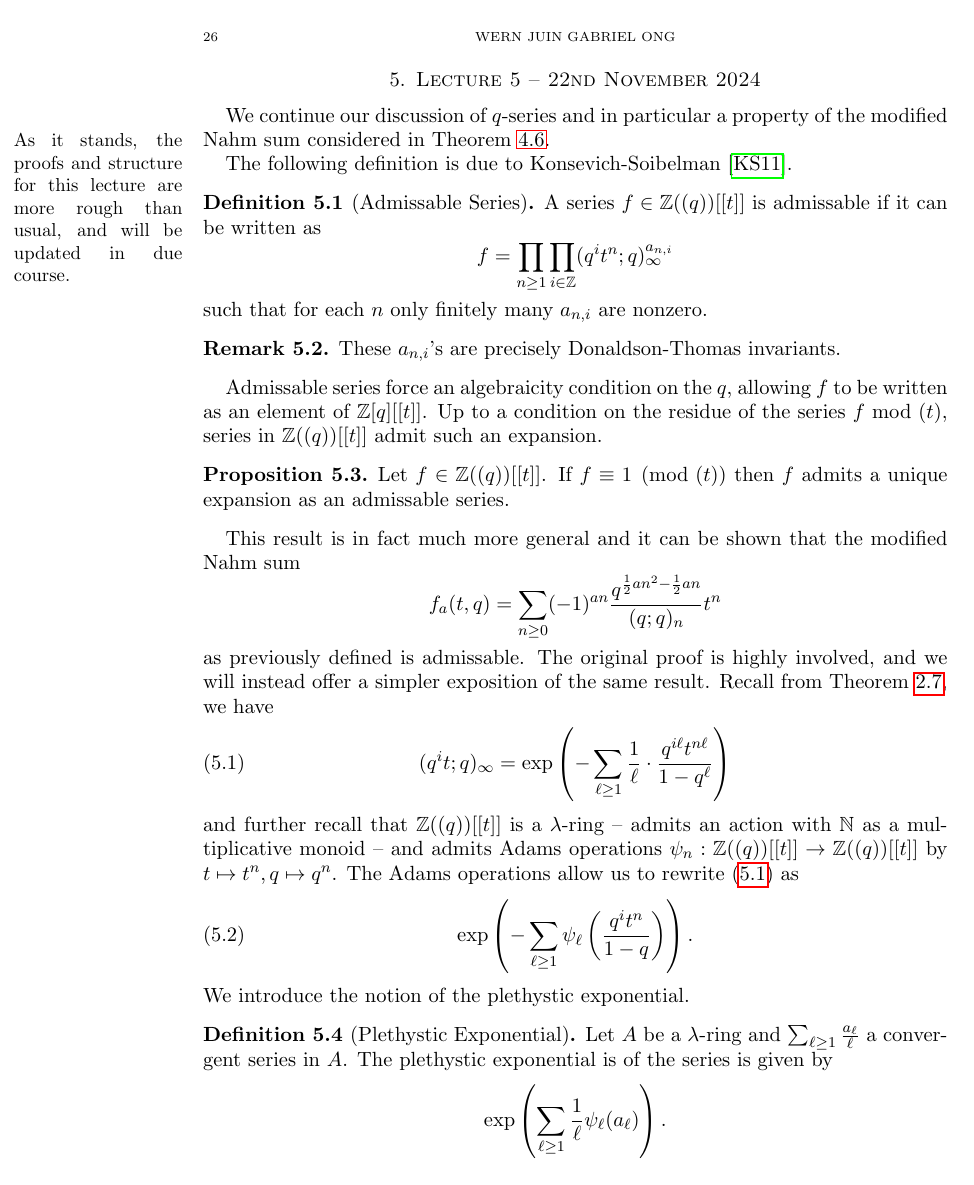
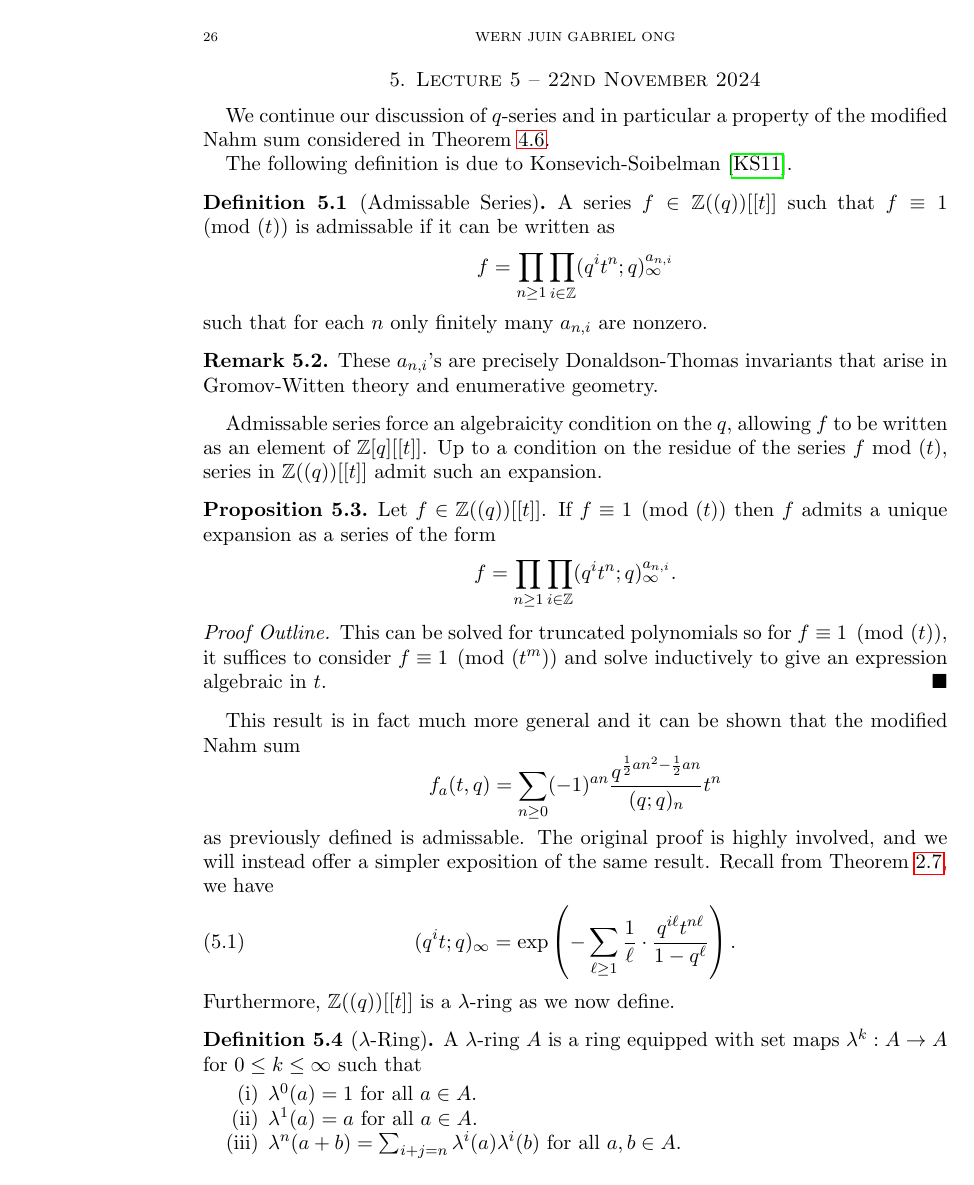
Before and after one commit to wgabrielong/Bonn-Winter-24-25, a LaTeX paper (V5A2-Habiro-Rings/Habiro_Rings_Notes.tex, which reads V5A2-Habiro-Rings/Lecture 5.tex): page 26 of 48 before the commit and page 26 of 49 after it. Compiled offline with pdfLaTeX.

Commit message:
Revisions on HR lectures 4 and 5

```diff
--- a/V5A2-Habiro-Rings/Lecture 5.tex
+++ b/V5A2-Habiro-Rings/Lecture 5.tex
@@ -1,26 +1,39 @@
 \section{Lecture 5 -- 22nd November 2024}\label{sec: lecture 5}
-We continue our discussion of $q$-series and in particular a property of the modified Nahm sum considered in \Cref{corr: q-difference equation of modified 1x1 Nahm sum}.\marginpar{As it stands, the proofs and structure for this lecture are more rough than usual, and will be updated in due course.}
+We continue our discussion of $q$-series and in particular a property of the modified Nahm sum considered in \Cref{corr: q-difference equation of modified 1x1 Nahm sum}.
 
 The following definition is due to Konsevich-Soibelman \cite{DTInvariants}.
 \begin{definition}[Admissable Series]\label{def: admissable series}
-    A series $f\in\ZZ((q))[[t]]$ is admissable if it can be written as
+    A series $f\in\ZZ((q))[[t]]$ such that $f\equiv 1\pmod{(t)}$ is admissable if it can be written as
     $$f=\prod_{n\geq1}\prod_{i\in\ZZ}(q^{i}t^{n};q)_{\infty}^{a_{n,i}}$$
     such that for each $n$ only finitely many $a_{n,i}$ are nonzero.
 \end{definition}
 \begin{remark}
-    These $a_{n,i}$'s are precisely Donaldson-Thomas invariants.
+    These $a_{n,i}$'s are precisely Donaldson-Thomas invariants that arise in Gromov-Witten theory and enumerative geometry.
 \end{remark}
 Admissable series force an algebraicity condition on the $q$, allowing $f$ to be written as an element of $\ZZ[q][[t]]$. Up to a condition on the residue of the series $f$ mod $(t)$, series in $\ZZ((q))[[t]]$ admit such an expansion.
 \begin{proposition}
-    Let $f\in\ZZ((q))[[t]]$. If $f\equiv1\pmod{(t)}$ then $f$ admits a unique expansion as an admissable series.
+    Let $f\in\ZZ((q))[[t]]$. If $f\equiv1\pmod{(t)}$ then $f$ admits a unique expansion as a series of the form
+    $$f=\prod_{n\geq1}\prod_{i\in\ZZ}(q^{i}t^{n};q)_{\infty}^{a_{n,i}}.$$
 \end{proposition}
+\begin{proof}[Proof Outline]
+    This can be solved for truncated polynomials so for $f\equiv 1\pmod{(t)}$, it suffices to consider $f\equiv 1\pmod{(t^{m})}$ and solve inductively to give an expression algebraic in $t$.
+\end{proof}
 This result is in fact much more general and it can be shown that the modified Nahm sum
 $$f_{a}(t,q)=\sum_{n\geq0}(-1)^{an}\frac{q^{\frac{1}{2}an^{2}-\frac{1}{2}an}}{(q;q)_{n}}t^{n}$$
 as previously defined is admissable. The original proof is highly involved, and we will instead offer a simpler exposition of the same result. Recall from \Cref{prop: logarithm at worst simple poles at roots of unity}, we have
 \begin{equation}\label{eqn: modified Nahm sum as exponent of sum}
-    (q^{i}t;q)_{\infty}=\exp\left(-\sum_{\ell\geq 1}\frac{1}{\ell}\cdot\frac{q^{i\ell}t^{n\ell}}{1-q^{\ell}}\right)
+    (q^{i}t;q)_{\infty}=\exp\left(-\sum_{\ell\geq 1}\frac{1}{\ell}\cdot\frac{q^{i\ell}t^{n\ell}}{1-q^{\ell}}\right).
 \end{equation}
-and further recall that $\ZZ((q))[[t]]$ is a $\lambda$-ring -- admits an action with $\NN$ as a multiplicative monoid -- and admits Adams operations $\psi_{n}:\ZZ((q))[[t]]\to\ZZ((q))[[t]]$ by $t\mapsto t^{n},q\mapsto q^{n}$. The Adams operations allow us to rewrite (\ref{eqn: modified Nahm sum as exponent of sum}) as
+Furthermore, $\ZZ((q))[[t]]$ is a $\lambda$-ring as we now define.
+\begin{definition}[$\lambda$-Ring]\label{def: lambda-ring}
+    A $\lambda$-ring $A$ is a ring equipped with set maps $\lambda^{k}:A\to A$ for $0\leq k\leq\infty$ such that
+    \begin{enumerate}[label=(\roman*)]
+        \item $\lambda^{0}(a)=1$ for all $a\in A$.
+        \item $\lambda^{1}(a)=a$ for all $a\in A$.
+        \item $\lambda^{n}(a+b)=\sum_{i+j=n}\lambda^{i}(a)\lambda^{i}(b)$ for all $a,b\in A$.
+    \end{enumerate}
+\end{definition}
+Such a ring admits Adams operations $\psi_{n}:\ZZ((q))[[t]]\to\ZZ((q))[[t]]$ by $t\mapsto t^{n},q\mapsto q^{n}$. The Adams operations allow us to rewrite (\ref{eqn: modified Nahm sum as exponent of sum}) as
 \begin{equation}\label{eqn: modified Nahm sum as exponent of Adams sum}
     \exp\left(-\sum_{\ell\geq1}\psi_{\ell}\left(\frac{q^{i}t^{n}}{1-q}\right)\right).
 \end{equation}
```
Also changed, not shown: V5A2-Habiro-Rings/Lecture 4.tex (+12 -8 lines), V5A2-Habiro-Rings/Lecture 5.tex (24 more changed lines), 1 other file.
